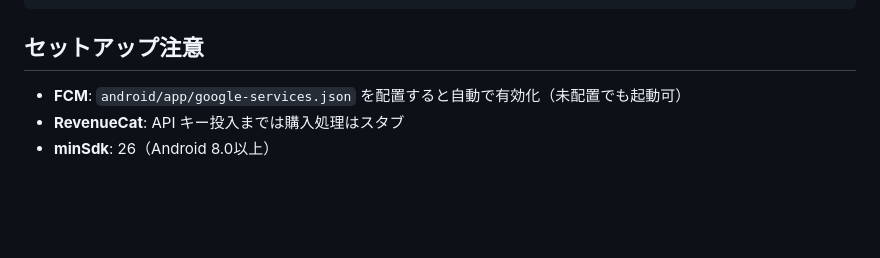
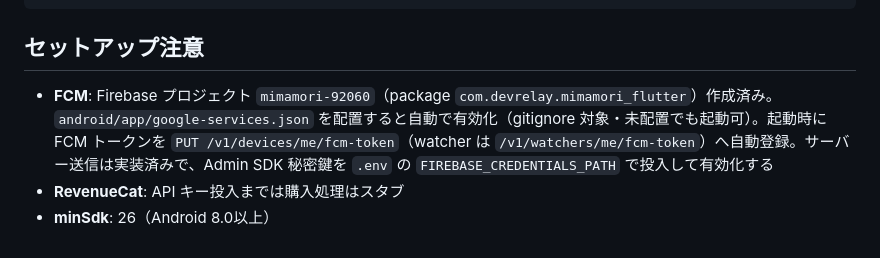
Before and after one commit to murata1215/mimamori-flutter, a Markdown page: CLAUDE.md, the part around the change. GitHub-like rendering; blank space fills up the shorter version.

````diff
--- a/CLAUDE.md
+++ b/CLAUDE.md
@@ -38,6 +38,6 @@ flutter analyze      # 静的解析
 ```
 
 ## セットアップ注意
-- **FCM**: `android/app/google-services.json` を配置すると自動で有効化（未配置でも起動可）
+- **FCM**: Firebase プロジェクト `mimamori-92060`（package `com.devrelay.mimamori_flutter`）作成済み。`android/app/google-services.json` を配置すると自動で有効化（gitignore 対象・未配置でも起動可）。起動時に FCM トークンを `PUT /v1/devices/me/fcm-token`（watcher は `/v1/watchers/me/fcm-token`）へ自動登録。サーバー送信は実装済みで、Admin SDK 秘密鍵を `.env` の `FIREBASE_CREDENTIALS_PATH` で投入して有効化する
 - **RevenueCat**: API キー投入までは購入処理はスタブ
 - **minSdk**: 26（Android 8.0以上）
````
Also changed, not shown: README.md (+13 -2 lines).
